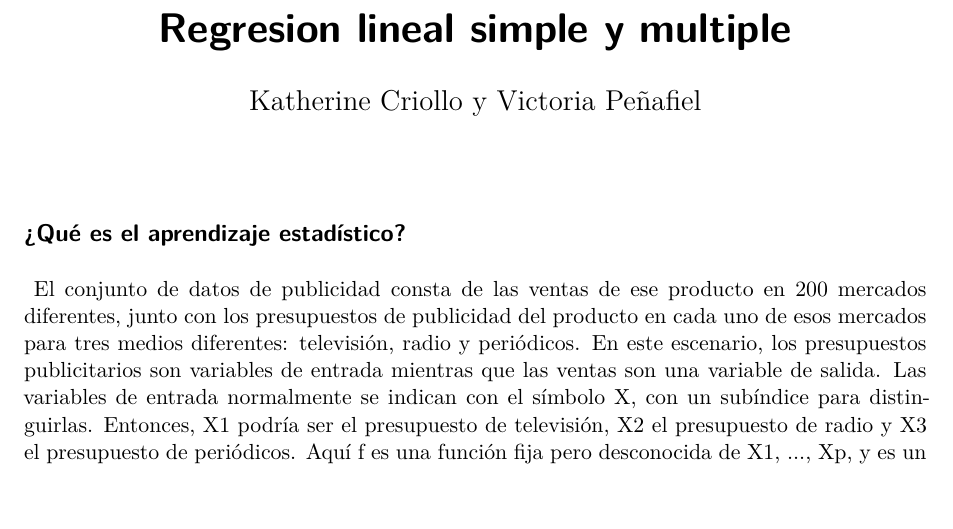
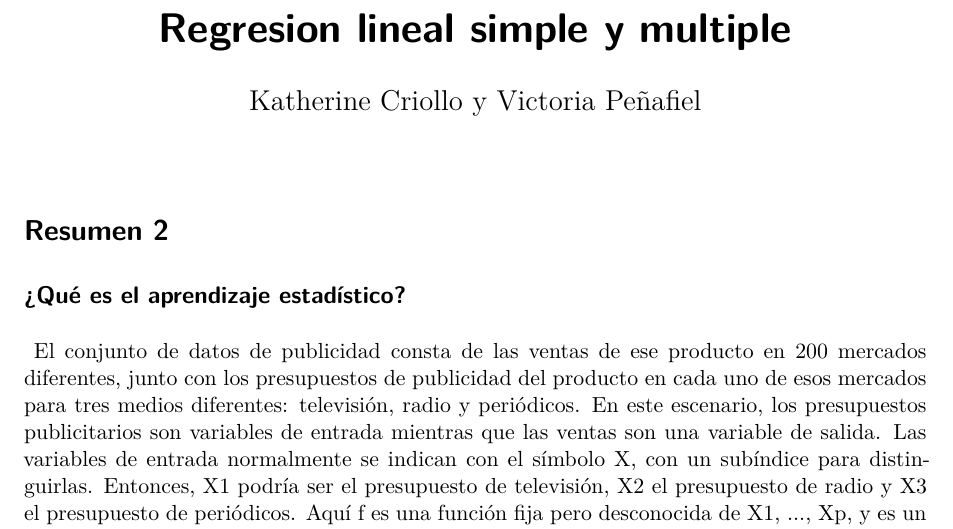
Before and after one commit to IA-UPS/Unidad_1_Criollo_Penafiel, a Quarto document (Regresion lineal simple y multiple.qmd): part of page 1 of 20, cut so that both start at the same text, the shorter picture padded with empty space. Rendered offline with R 4.5, knitr and Pandoc in place of Quarto, then LaTeX, with nearby package versions.

Commit message:
Resumen 2 Regresión Lineal y multiple

```diff
--- a/Regresion lineal simple y multiple.qmd
+++ b/Regresion lineal simple y multiple.qmd
@@ -4,6 +4,8 @@ author: "Katherine Criollo y Victoria Peñafiel"
 format: pdf
 editor: visual
 ---
+
+# Resumen 2
 
 ## **¿Qué es el aprendizaje estadístico?**
 
```
